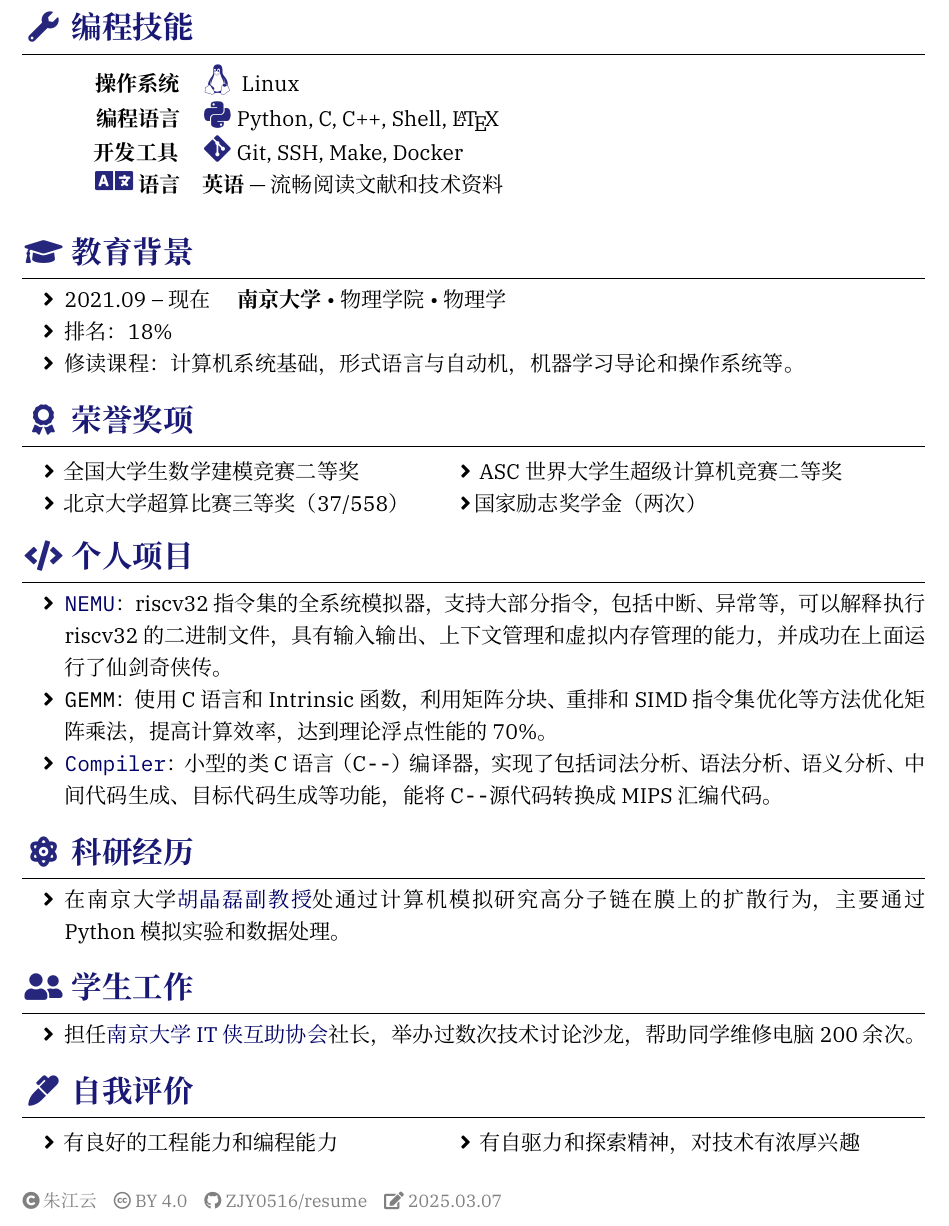
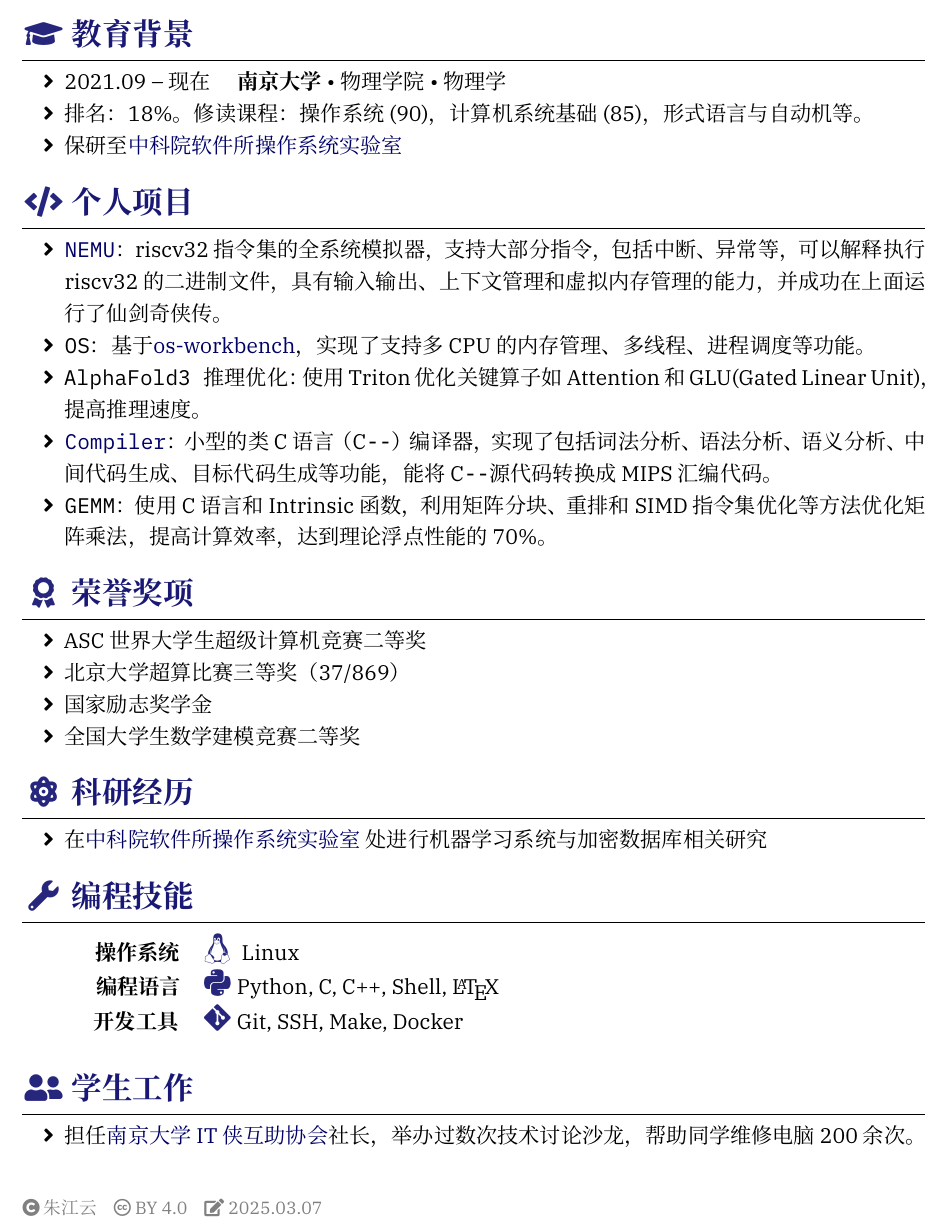
Before and after one commit to ZJY0516/resume, a LaTeX CV (resume-zh.tex): part of the page, cut so that both start at the same text. Compiled offline with XeLaTeX.

Commit message:
change the order of the sections

```diff
--- a/resume-zh.tex
+++ b/resume-zh.tex
@@ -9,7 +9,7 @@
 \fileinfo{%
 \faCopyright{} 朱江云 \hspace{0.5em}
   \creativecommons{by}{4.0} \hspace{0.5em}
-  \githublink{ZJY0516}{resume} \hspace{0.5em}
+  %\githublink{ZJY0516}{resume} \hspace{0.5em}
   \faEdit{} \today
 }
 
@@ -29,7 +29,7 @@
 \email{jyz@smail.nju.edu.cn}
 \github{ZJY0516} \\
 \university{南京大学}
-\birthday{2003-05-16}
+% \birthday{2003-05-16}
 \homepage{https://riverclouds.net}
 %\address{上海}
   % Custom information:
@@ -48,6 +48,56 @@
 % \par}
 
 %======================================================================
+\sectionTitle{教育背景}{\faGraduationCap}
+%======================================================================
+\begin{educations}
+  \education%
+  {2021.09}%
+  {南京大学}%
+  {物理学院}%
+  {物理学}%
+% \item 排名：18\%
+\item 排名：18\%。修读课程：操作系统(90)，计算机系统基础(85)，形式语言与自动机等。
+\item 保研至\link{http://oslab.ios.ac.cn/}{中科院软件所操作系统实验室}
+\end{educations}
+
+
+%======================================================================
+\sectionTitle{个人项目}{\faCode}
+%======================================================================
+\begin{itemize}
+  \item \link{https://github.com/ZJY0516/ics-nju}{\texttt{NEMU}}：
+riscv32指令集的全系统模拟器，支持大部分指令，包括中断、异常等，可以解释执行riscv32的二进制文件，具有输入输出、上下文管理和虚拟内存管理的能力，并成功在上面运行了仙剑奇侠传。
+\item \texttt{OS}：基于\link{https://git.nju.edu.cn/jyy/os-workbench}{os-workbench}，实现了支持多CPU的内存管理、多线程、进程调度等功能。
+\item \texttt{AlphaFold3推理优化}：使用Triton优化关键算子如Attention和GLU(Gated Linear Unit)，提高推理速度。
+\item \link{https://github.com/ZJY0516/nju-compiler-lab}{\texttt{Compiler}}：小型的类C语言（C\verb!--!）编译器，实现了包括词法分析、语法分析、语义分析、中间代码生成、目标代码生成等功能，能将C\verb!--!源代码转换成MIPS汇编代码。
+\item \texttt{GEMM}：使用C语言和Intrinsic函数，利用矩阵分块、重排和SIMD指令集优化等方法优化矩阵乘法，提高计算效率，达到理论浮点性能的70\%。
+\end{itemize}
+
+%======================================================================
+\sectionTitle{荣誉奖项}{\faAward}
+%======================================================================
+\begin{itemize}
+  \item ASC世界大学生超级计算机竞赛二等奖
+\item 北京大学超算比赛三等奖（37/869）
+  \item 国家励志奖学金
+  \item 全国大学生数学建模竞赛二等奖
+\end{itemize}
+% \begin{tabular}{L{0.45\linewidth}  L{0.5\linewidth}}
+%   \hspace*{0.3em} \faAngleRight \, 全国大学生数学建模竞赛二等奖     & \faAngleRight \, ASC世界大学生超级计算机竞赛二等奖 \\
+%   \hspace*{0.3em} \faAngleRight \, 北京大学超算比赛三等奖（37/558） & \faAngleRight \,国家励志奖学金
+% \end{tabular}
+
+%======================================================================
+\sectionTitle{科研经历}{\faAtom}
+%======================================================================
+\begin{itemize}
+  \item 在\link{http://css.ios.ac.cn/}{中科院软件所操作系统实验室}
+处进行机器学习系统与加密数据库相关研究
+\end{itemize}
+
+
+%======================================================================
 \sectionTitle{编程技能}{\faWrench}
 %======================================================================
 \begin{competences}
@@ -60,56 +110,10 @@
   \comptence{开发工具}{%
     \icon{\faGit*}Git, SSH, Make, Docker
   }
-\comptence{\icon{\faLanguage} 语言}{
-  \textbf{英语} --- 流畅阅读文献和技术资料
-}
+% \comptence{\icon{\faLanguage} 语言}{
+%   \textbf{英语} --- 流畅阅读文献和技术资料
+% }
 \end{competences}
-
-%======================================================================
-\sectionTitle{教育背景}{\faGraduationCap}
-%======================================================================
-\begin{educations}
-  \education%
-  {2021.09}%
-  {南京大学}%
-  {物理学院}%
-  {物理学}%
-\item 排名：18\%
-\item 修读课程：计算机系统基础，形式语言与自动机，机器学习导论和操作系统等。
-\end{educations}
-
-%======================================================================
-\sectionTitle{荣誉奖项}{\faAward}
-%======================================================================
-% \begin{itemize}
-%   \item 全国大学生数学建模竞赛二等奖
-%   \item ASC世界大学生超级计算机竞赛二等奖
-% \item 北京大学超算比赛三等奖（37/869）
-%   \item 国家励志奖学金（两次）
-% \end{itemize}
-\begin{tabular}{L{0.45\linewidth}  L{0.5\linewidth}}
-  \hspace*{0.3em} \faAngleRight \, 全国大学生数学建模竞赛二等奖     & \faAngleRight \, ASC世界大学生超级计算机竞赛二等奖 \\
-  \hspace*{0.3em} \faAngleRight \, 北京大学超算比赛三等奖（37/558） & \faAngleRight \,国家励志奖学金（两次）
-\end{tabular}
-
-%======================================================================
-\sectionTitle{个人项目}{\faCode}
-%======================================================================
-\begin{itemize}
-  \item \link{https://github.com/ZJY0516/ics-nju}{\texttt{NEMU}}：
-riscv32指令集的全系统模拟器，支持大部分指令，包括中断、异常等，可以解释执行riscv32的二进制文件，具有输入输出、上下文管理和虚拟内存管理的能力，并成功在上面运行了仙剑奇侠传。
-\item \texttt{GEMM}：使用C语言和Intrinsic函数，利用矩阵分块、重排和SIMD指令集优化等方法优化矩阵乘法，提高计算效率，达到理论浮点性能的70\%。
-\item \link{https://github.com/ZJY0516/nju-compiler-lab}{\texttt{Compiler}}：小型的类C语言（C\verb!--!）编译器，实现了包括词法分析、语法分析、语义分析、中间代码生成、目标代码生成等功能，能将C\verb!--!源代码转换成MIPS汇编代码。
-\end{itemize}
-
-%======================================================================
-\sectionTitle{科研经历}{\faAtom}
-%======================================================================
-\begin{itemize}
-  \item 在南京大学\link{https://dii.nju.edu.cn/af/be/c8328a176062/page.htm}
-{胡晶磊副教授}处通过计算机模拟研究高分子链在膜上的扩散行为，主要通过Python模拟实验和数据处理。
-%不是很想写这段经历
-\end{itemize}
 
 
 %======================================================================
@@ -119,15 +123,15 @@ riscv32指令集的全系统模拟器，支持大部分指令，包括中断、
 \item 担任\link{https://itxia.club}{南京大学IT侠互助协会}社长，举办过数次技术讨论沙龙，帮助同学维修电脑200余次。
 \end{itemize}
 
-%======================================================================
-\sectionTitle{自我评价}{\faMarker}
-%======================================================================
-% \begin{itemize}
-%   \item 有良好的工程能力和编程能力
-%   \item 有自驱力和探索精神，善于学习新知识，对技术有浓厚兴趣
-% \item 有一定的领导能力和团队协作能力
-% \end{itemize}
-\begin{tabular}{L{0.45\linewidth}  L{0.5\linewidth}}
-  \hspace*{0.3em} \faAngleRight \, 有良好的工程能力和编程能力 & \faAngleRight \, 有自驱力和探索精神，对技术有浓厚兴趣 \\
-\end{tabular}
+% %======================================================================
+% \sectionTitle{自我评价}{\faMarker}
+% %======================================================================
+% % \begin{itemize}
+% %   \item 有良好的工程能力和编程能力
+% %   \item 有自驱力和探索精神，善于学习新知识，对技术有浓厚兴趣
+% % \item 有一定的领导能力和团队协作能力
+% % \end{itemize}
+% \begin{tabular}{L{0.45\linewidth}  L{0.5\linewidth}}
+%   \hspace*{0.3em} \faAngleRight \, 有良好的工程能力和编程能力 & \faAngleRight \, 有自驱力和探索精神，对技术有浓厚兴趣 \\
+% \end{tabular}
 \end{document}
```
